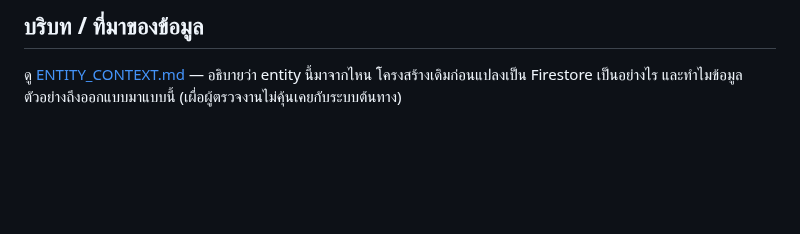
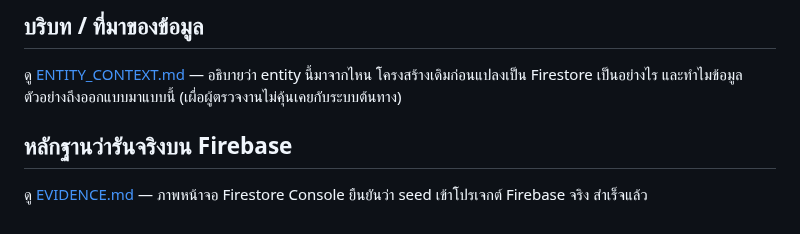
Before and after one commit to nutapaos-adt/TripleC, a Markdown page: firestore-lesson/README.md, the part around the change. GitHub-like rendering; blank space fills up the shorter version.

Commit message:
Add EVIDENCE.md with Firestore Console screenshot
Documents the live seed result (referrals collection, 5 documents,
project triplec-a5e75) for the instructor to review.

```diff
--- a/firestore-lesson/README.md
+++ b/firestore-lesson/README.md
@@ -47,3 +47,8 @@
 
 ดู [ENTITY_CONTEXT.md](ENTITY_CONTEXT.md) — อธิบายว่า entity นี้มาจากไหน โครงสร้างเดิมก่อนแปลงเป็น
 Firestore เป็นอย่างไร และทำไมข้อมูลตัวอย่างถึงออกแบบมาแบบนี้ (เผื่อผู้ตรวจงานไม่คุ้นเคยกับระบบต้นทาง)
+
+## หลักฐานว่ารันจริงบน Firebase
+
+ดู [EVIDENCE.md](EVIDENCE.md) — ภาพหน้าจอ Firestore Console ยืนยันว่า seed เข้าโปรเจกต์ Firebase จริง
+สำเร็จแล้ว
```
Also changed, not shown: firestore-lesson/EVIDENCE.md (added, +18 -0 lines), firestore-lesson/screenshots/firestore-console-referrals.png (added).
